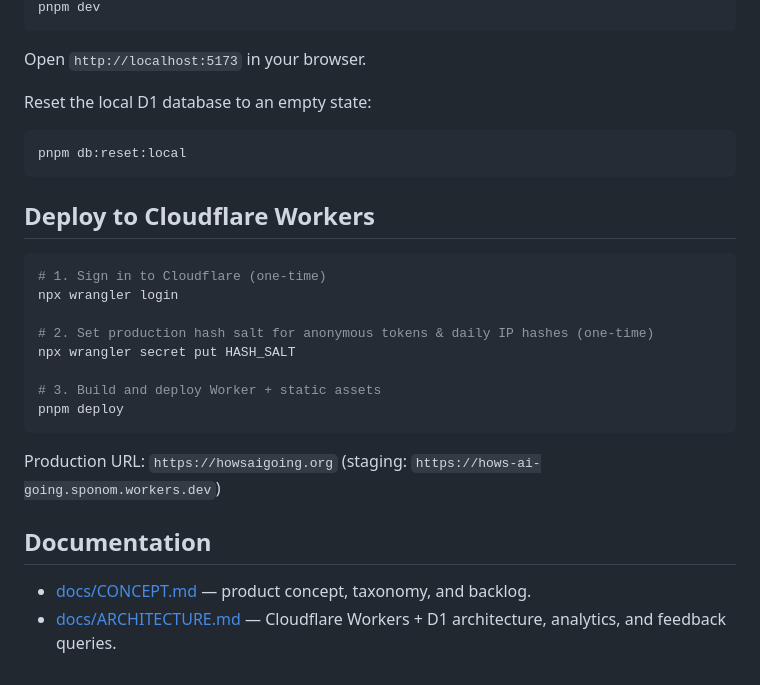
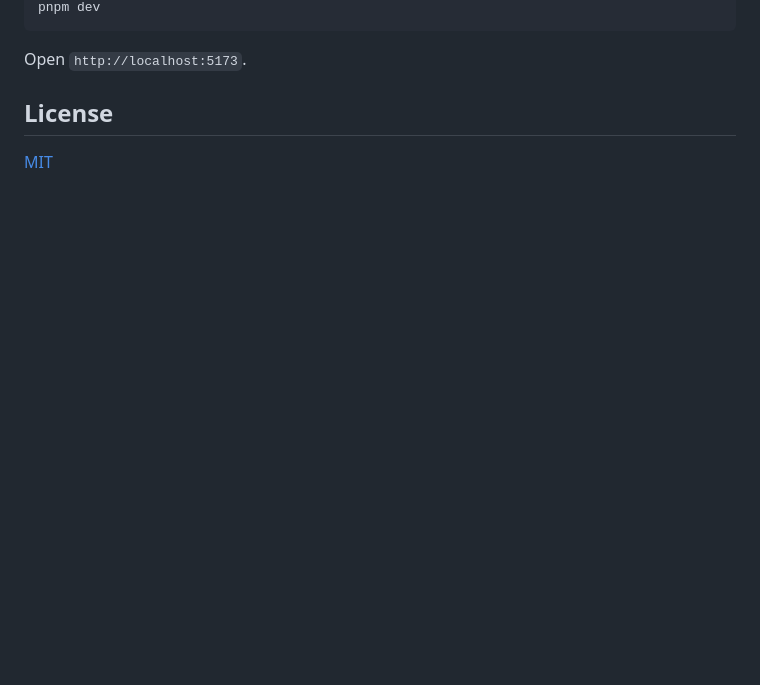
Before and after one commit to Sponom/hows-ai-going, a Markdown page: README.md, the part around one of its changes. Drawn GitHub-style; folded sections open; blank space fills up the shorter version.

````diff
--- a/README.md
+++ b/README.md
@@ -18,28 +41,10 @@ pnpm db:seed:local
 pnpm dev
 ```
 
-Open `http://localhost:5173` in your browser.
+Open `http://localhost:5173`.
 
-Reset the local D1 database to an empty state:
-```bash
-pnpm db:reset:local
-```
+</details>
 
-## Deploy to Cloudflare Workers
+## License
 
-```bash
-# 1. Sign in to Cloudflare (one-time)
-npx wrangler login
-
-# 2. Set production hash salt for anonymous tokens & daily IP hashes (one-time)
-npx wrangler secret put HASH_SALT
-
-# 3. Build and deploy Worker + static assets
-pnpm deploy
-```
-
-Production URL: `https://howsaigoing.org` (staging: `https://hows-ai-going.sponom.workers.dev`)
-
-## Documentation
-- [docs/CONCEPT.md](./docs/CONCEPT.md) — product concept, taxonomy, and backlog.
-- [docs/ARCHITECTURE.md](./docs/ARCHITECTURE.md) — Cloudflare Workers + D1 architecture, analytics, and feedback queries.
+[MIT](./LICENSE)
````
Also changed, not shown: other parts of README.md (+32 -9 lines), docs/ARCHITECTURE.md (+12 -20 lines), docs/CONCEPT.md (+9 -11 lines), docs/preview.png (added), 1 other file.
